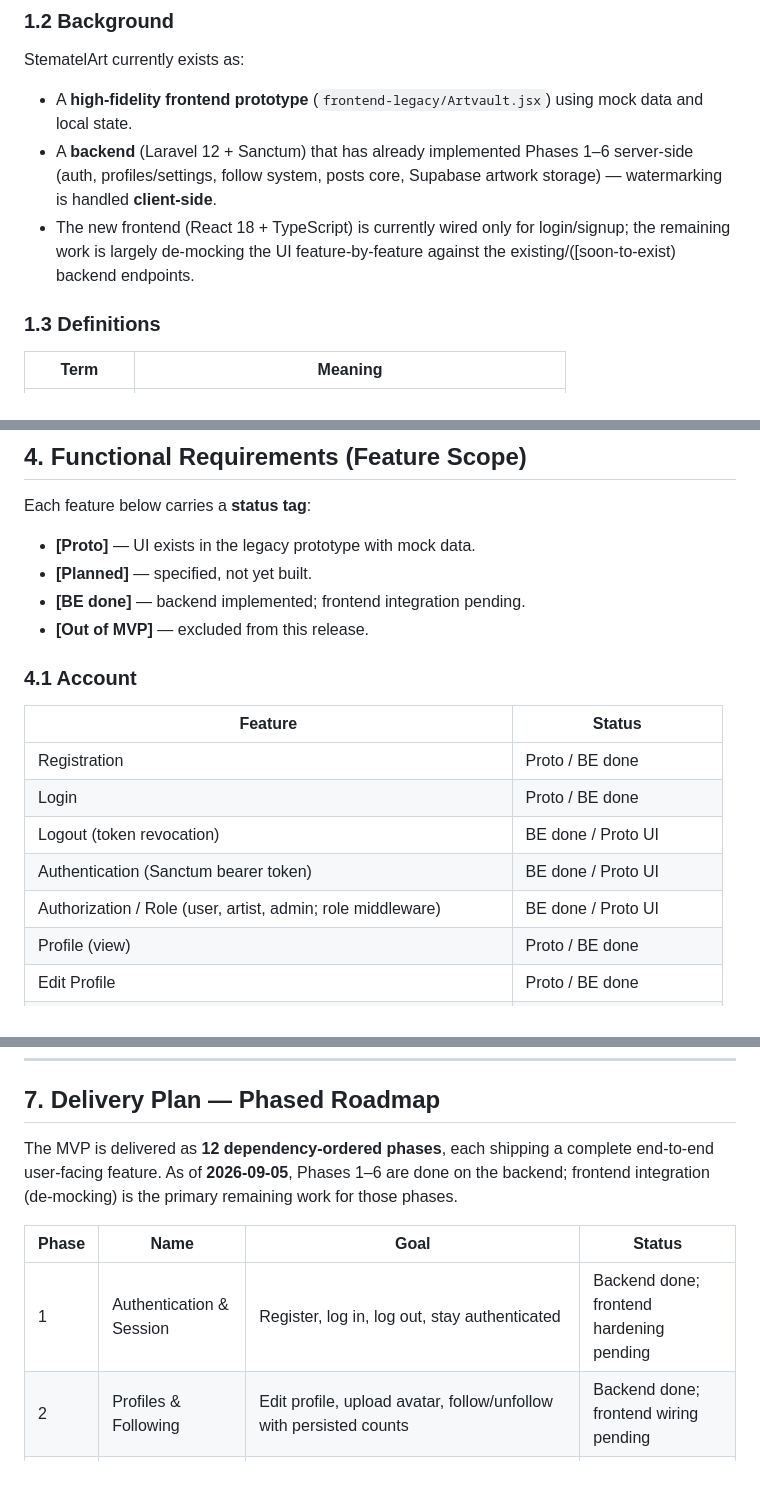
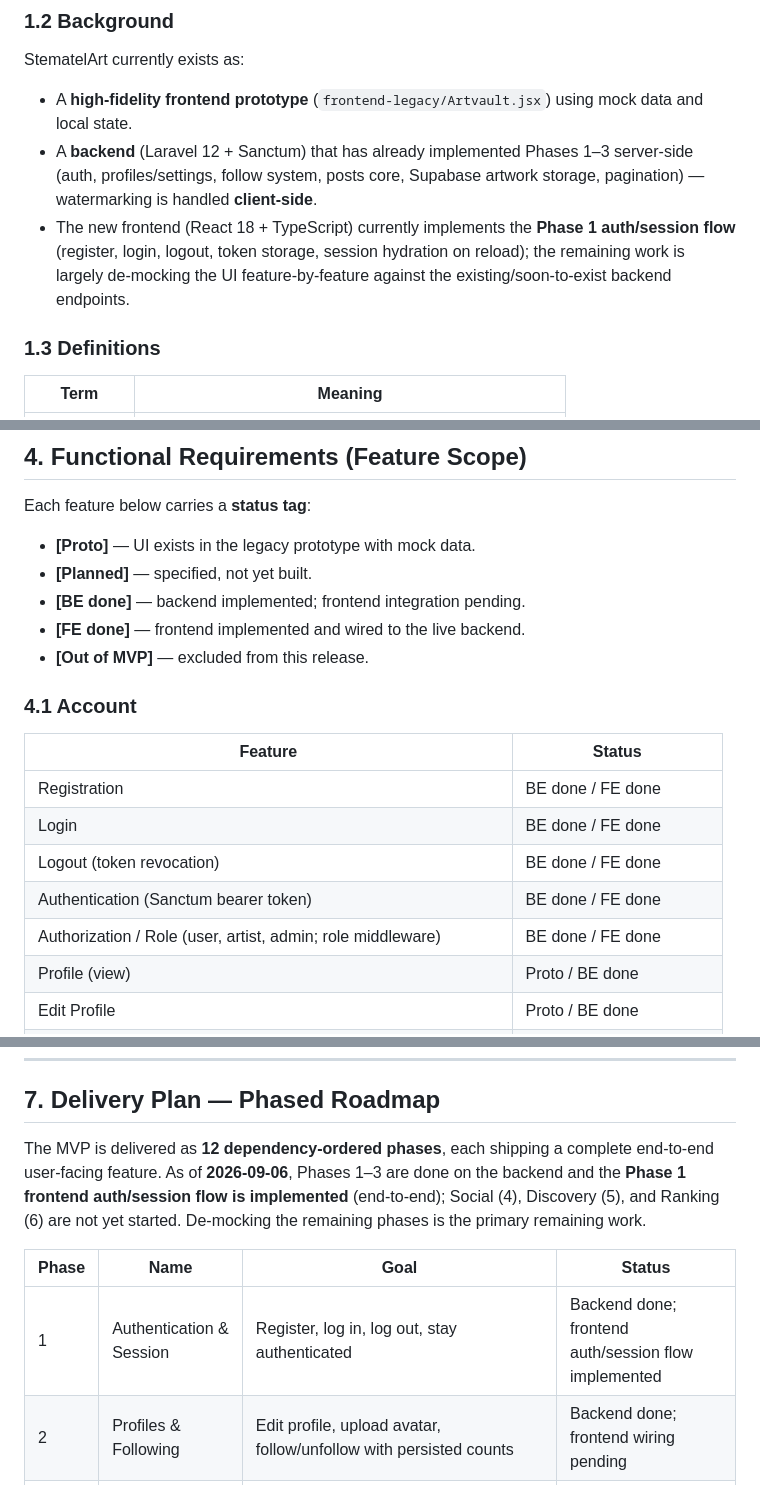
Before and after one commit to Neotsaqif/StematelArt-Project-Website, a Markdown page: docs/PRD.md, 3 parts joined by grey strips. Drawn GitHub-style.

Commit message:
docs(prd): update project state and mark phase 1 complete

```diff
--- a/docs/PRD.md
+++ b/docs/PRD.md
@@ -14,8 +14,8 @@ This PRD defines the full scope, requirements, and delivery plan for **StematelA
 ### 1.2 Background
 StematelArt currently exists as:
 - A **high-fidelity frontend prototype** (`frontend-legacy/Artvault.jsx`) using mock data and local state.
-- A **backend** (Laravel 12 + Sanctum) that has already implemented Phases 1–6 server-side (auth, profiles/settings, follow system, posts core, Supabase artwork storage) — watermarking is handled **client-side**.
-- The new frontend (React 18 + TypeScript) is currently wired only for login/signup; the remaining work is largely de-mocking the UI feature-by-feature against the existing/([soon-to-exist) backend endpoints.
+- A **backend** (Laravel 12 + Sanctum) that has already implemented Phases 1–3 server-side (auth, profiles/settings, follow system, posts core, Supabase artwork storage, pagination) — watermarking is handled **client-side**.
+- The new frontend (React 18 + TypeScript) currently implements the **Phase 1 auth/session flow** (register, login, logout, token storage, session hydration on reload); the remaining work is largely de-mocking the UI feature-by-feature against the existing/soon-to-exist backend endpoints.
 
 ### 1.3 Definitions
 | Term | Meaning |
@@ -105,16 +105,17 @@ Each feature below carries a **status tag**:
 - **[Proto]** — UI exists in the legacy prototype with mock data.
 - **[Planned]** — specified, not yet built.
 - **[BE done]** — backend implemented; frontend integration pending.
+- **[FE done]** — frontend implemented and wired to the live backend.
 - **[Out of MVP]** — excluded from this release.
 
 ### 4.1 Account
 | Feature | Status |
 |---|---|
-| Registration | Proto / BE done |
-| Login | Proto / BE done |
-| Logout (token revocation) | BE done / Proto UI |
-| Authentication (Sanctum bearer token) | BE done / Proto UI |
-| Authorization / Role (user, artist, admin; role middleware) | BE done / Proto UI |
+| Registration | BE done / FE done |
+| Login | BE done / FE done |
+| Logout (token revocation) | BE done / FE done |
+| Authentication (Sanctum bearer token) | BE done / FE done |
+| Authorization / Role (user, artist, admin; role middleware) | BE done / FE done |
 | Profile (view) | Proto / BE done |
 | Edit Profile | Proto / BE done |
 | Avatar upload | Proto / BE done |
@@ -345,11 +346,11 @@ Role enforcement is handled by `RoleMiddleware`; ownership enforcement (e.g., "o
 
 ## 7. Delivery Plan — Phased Roadmap
 
-The MVP is delivered as **12 dependency-ordered phases**, each shipping a complete end-to-end user-facing feature. As of **2026-09-05**, Phases 1–6 are done on the backend; frontend integration (de-mocking) is the primary remaining work for those phases.
+The MVP is delivered as **12 dependency-ordered phases**, each shipping a complete end-to-end user-facing feature. As of **2026-09-06**, Phases 1–3 are done on the backend and the **Phase 1 frontend auth/session flow is implemented** (end-to-end); Social (4), Discovery (5), and Ranking (6) are not yet started. De-mocking the remaining phases is the primary remaining work.
 
 | Phase | Name | Goal | Status |
 |---|---|---|---|
-| 1 | Authentication & Session | Register, log in, log out, stay authenticated | Backend done; frontend hardening pending |
+| 1 | Authentication & Session | Register, log in, log out, stay authenticated | Backend done; frontend auth/session flow implemented |
 | 2 | Profiles & Following | Edit profile, upload avatar, follow/unfollow with persisted counts | Backend done; frontend wiring pending |
 | 3 | Posts & Artwork Upload | Upload, validate, and watermark artwork; CRUD with ownership checks | Backend done; frontend wiring pending |
 | 4 | Social Interaction | Like, comment (delete own), save, share | Not yet started |
```
Also changed, not shown: other parts of docs/PRD.md (+6 -5 lines).
